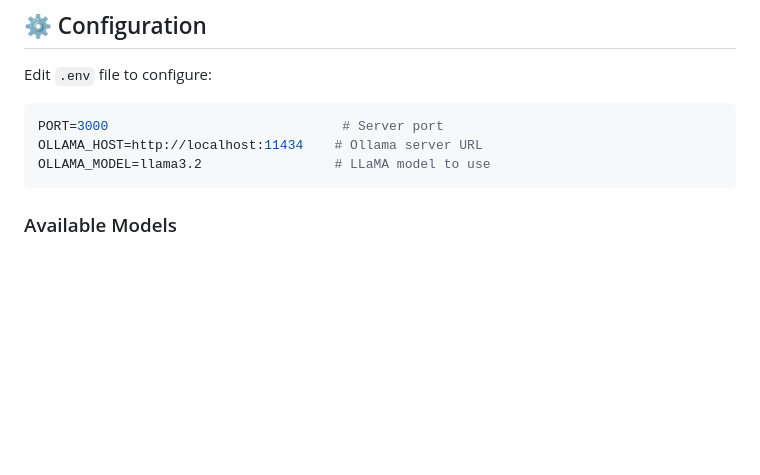
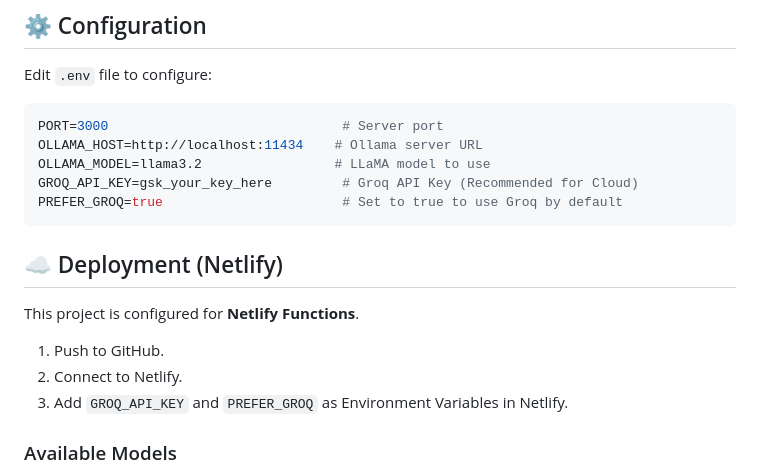
Before and after one commit to alimaazen/resume-ranker, a Markdown page: README.md, the part around the change. Drawn GitHub-style; blank space fills up the shorter version.

Commit message:
Update README with Groq and Netlify deployment instructions

````diff
--- a/README.md
+++ b/README.md
@@ -83,7 +83,17 @@ Edit `.env` file to configure:
 PORT=3000                              # Server port
 OLLAMA_HOST=http://localhost:11434    # Ollama server URL
 OLLAMA_MODEL=llama3.2                 # LLaMA model to use
+GROQ_API_KEY=gsk_your_key_here         # Groq API Key (Recommended for Cloud)
+PREFER_GROQ=true                       # Set to true to use Groq by default
 ```
+
+## ☁️ Deployment (Netlify)
+
+This project is configured for **Netlify Functions**.
+1. Push to GitHub.
+2. Connect to Netlify.
+3. Add `GROQ_API_KEY` and `PREFER_GROQ` as Environment Variables in Netlify.
+
 
 ### Available Models
 
````
